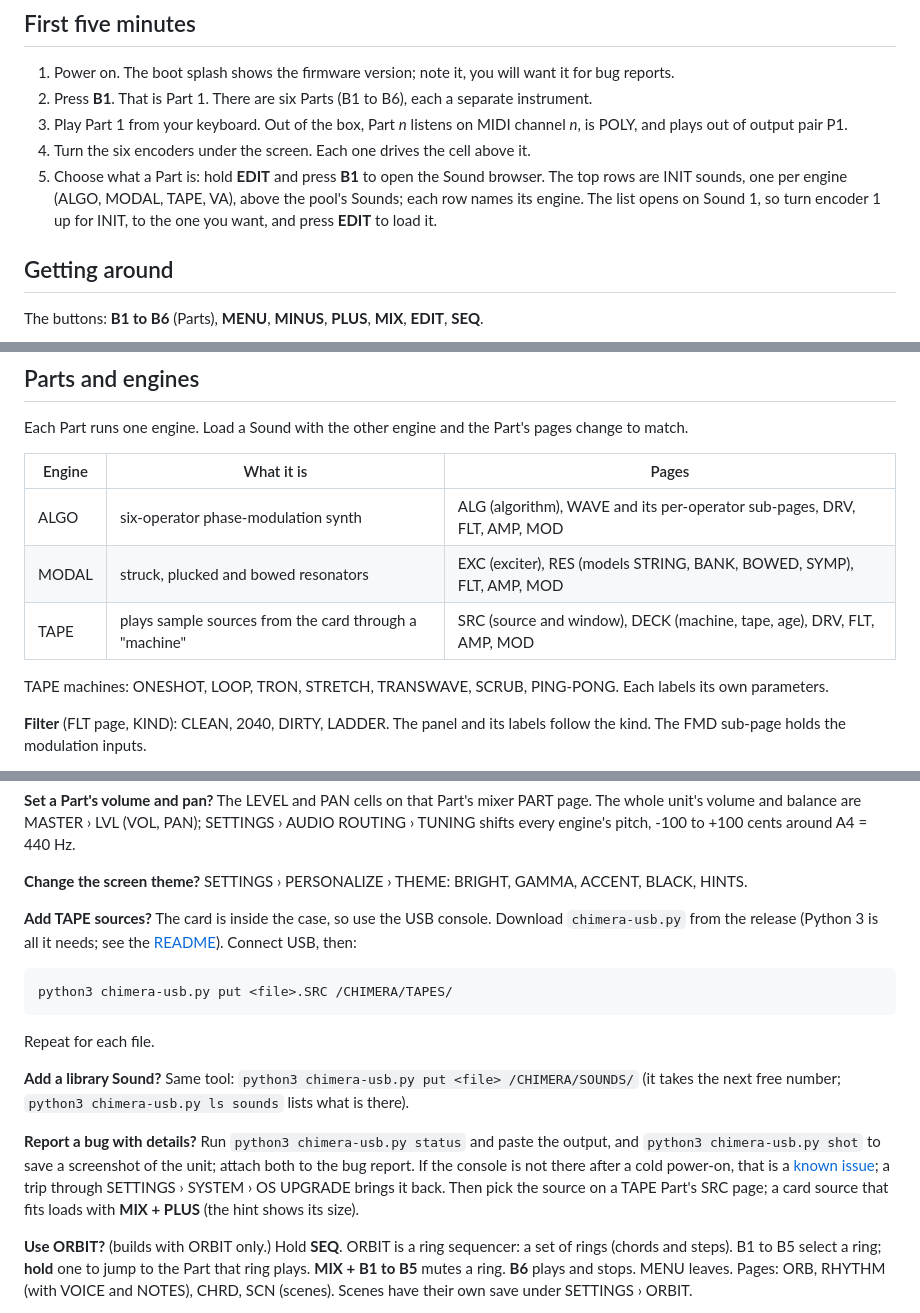
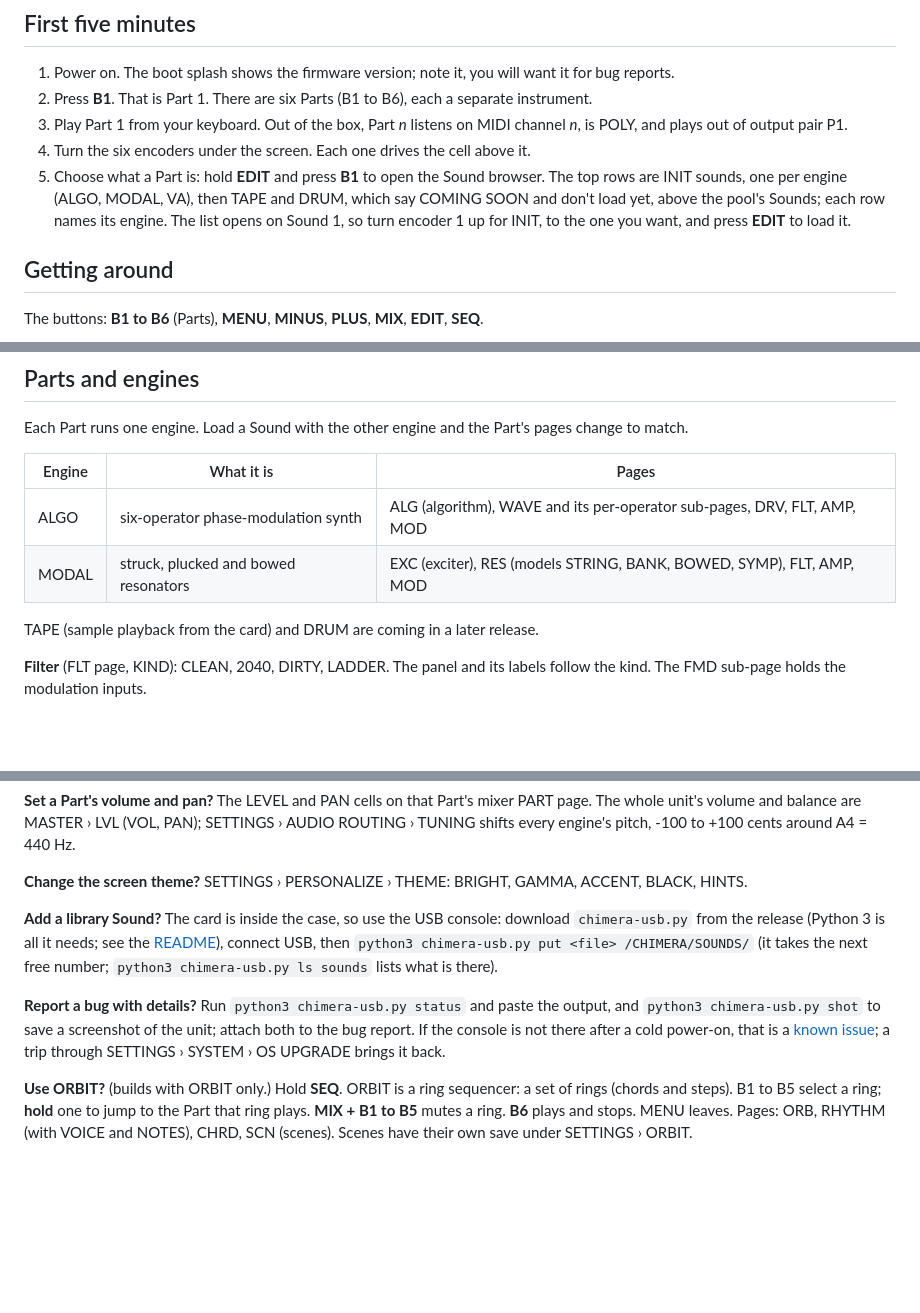
Before and after one commit to joegiralt/chimera-releases, a Markdown page: GETTING-STARTED.md, 3 parts joined by grey strips. Rendered like a GitHub page; blank space fills up the shorter version.

````diff
--- a/GETTING-STARTED.md
+++ b/GETTING-STARTED.md
@@ -10,7 +10,7 @@ You will need a MIDI keyboard or sequencer on the **DIN MIDI input**. USB is the
 2. Press **B1**. That is Part 1. There are six Parts (B1 to B6), each a separate instrument.
 3. Play Part 1 from your keyboard. Out of the box, Part *n* listens on MIDI channel *n*, is POLY, and plays out of output pair P1.
 4. Turn the six encoders under the screen. Each one drives the cell above it.
-5. Choose what a Part is: hold **EDIT** and press **B1** to open the Sound browser. The top rows are INIT sounds, one per engine (ALGO, MODAL, TAPE, VA), above the pool's Sounds; each row names its engine. The list opens on Sound 1, so turn encoder 1 up for INIT, to the one you want, and press **EDIT** to load it.
+5. Choose what a Part is: hold **EDIT** and press **B1** to open the Sound browser. The top rows are INIT sounds, one per engine (ALGO, MODAL, VA), then TAPE and DRUM, which say COMING SOON and don't load yet, above the pool's Sounds; each row names its engine. The list opens on Sound 1, so turn encoder 1 up for INIT, to the one you want, and press **EDIT** to load it.
 
 ## Getting around
 
@@ -48,9 +48,8 @@ Each Part runs one engine. Load a Sound with the other engine and the Part's pag
 |---|---|---|
 | ALGO | six-operator phase-modulation synth | ALG (algorithm), WAVE and its per-operator sub-pages, DRV, FLT, AMP, MOD |
 | MODAL | struck, plucked and bowed resonators | EXC (exciter), RES (models STRING, BANK, BOWED, SYMP), FLT, AMP, MOD |
-| TAPE | plays sample sources from the card through a "machine" | SRC (source and window), DECK (machine, tape, age), DRV, FLT, AMP, MOD |
 
-TAPE machines: ONESHOT, LOOP, TRON, STRETCH, TRANSWAVE, SCRUB, PING-PONG. Each labels its own parameters.
+TAPE (sample playback from the card) and DRUM are coming in a later release.
 
 **Filter** (FLT page, KIND): CLEAN, 2040, DIRTY, LADDER. The panel and its labels follow the kind. The FMD sub-page holds the modulation inputs.
 
@@ -80,15 +79,9 @@ TAPE machines: ONESHOT, LOOP, TRON, STRETCH, TRANSWAVE, SCRUB, PING-PONG. Each l
 
 **Change the screen theme?** SETTINGS › PERSONALIZE › THEME: BRIGHT, GAMMA, ACCENT, BLACK, HINTS.
 
-**Add TAPE sources?** The card is inside the case, so use the USB console. Download `chimera-usb.py` from the release (Python 3 is all it needs; see the [README](README.md#the-console-tool)). Connect USB, then:
-```
-python3 chimera-usb.py put <file>.SRC /CHIMERA/TAPES/
-```
-Repeat for each file.
+**Add a library Sound?** The card is inside the case, so use the USB console: download `chimera-usb.py` from the release (Python 3 is all it needs; see the [README](README.md#the-console-tool)), connect USB, then `python3 chimera-usb.py put <file> /CHIMERA/SOUNDS/` (it takes the next free number; `python3 chimera-usb.py ls sounds` lists what is there).
 
-**Add a library Sound?** Same tool: `python3 chimera-usb.py put <file> /CHIMERA/SOUNDS/` (it takes the next free number; `python3 chimera-usb.py ls sounds` lists what is there).
-
-**Report a bug with details?** Run `python3 chimera-usb.py status` and paste the output, and `python3 chimera-usb.py shot` to save a screenshot of the unit; attach both to the bug report. If the console is not there after a cold power-on, that is a [known issue](KNOWN-ISSUES.md); a trip through SETTINGS › SYSTEM › OS UPGRADE brings it back. Then pick the source on a TAPE Part's SRC page; a card source that fits loads with **MIX + PLUS** (the hint shows its size).
+**Report a bug with details?** Run `python3 chimera-usb.py status` and paste the output, and `python3 chimera-usb.py shot` to save a screenshot of the unit; attach both to the bug report. If the console is not there after a cold power-on, that is a [known issue](KNOWN-ISSUES.md); a trip through SETTINGS › SYSTEM › OS UPGRADE brings it back.
 
 **Use ORBIT?** (builds with ORBIT only.) Hold **SEQ**. ORBIT is a ring sequencer: a set of rings (chords and steps). B1 to B5 select a ring; **hold** one to jump to the Part that ring plays. **MIX + B1 to B5** mutes a ring. **B6** plays and stops. MENU leaves. Pages: ORB, RHYTHM (with VOICE and NOTES), CHRD, SCN (scenes). Scenes have their own save under SETTINGS › ORBIT.
 
````
Also changed, not shown: README.md (+3 -3 lines).
